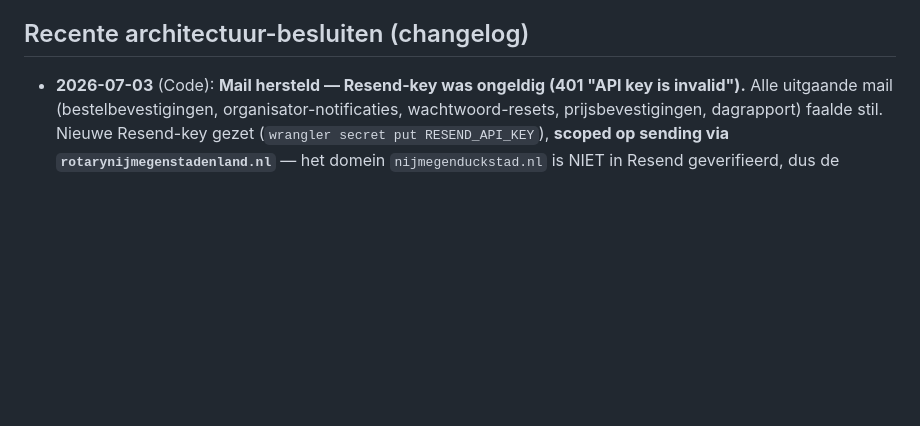
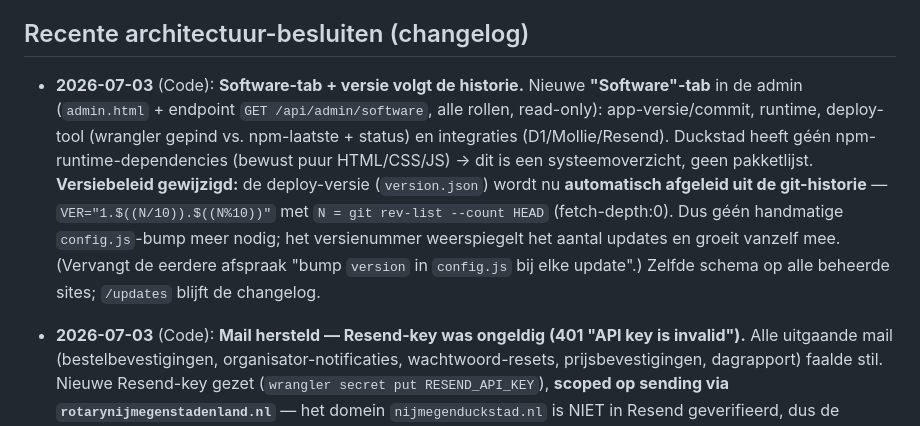
Before and after one commit to marcovanthiel/nijmegenduckstad, a Markdown page: CLAUDE.md, the part around the change. Drawn GitHub-style; blank space fills up the shorter version.

Commit message:
docs: versiebeleid (historie-gebaseerd) + Software-tab vastgelegd
Co-Authored-By: Claude Fable 5 <noreply@anthropic.com>

```diff
--- a/CLAUDE.md
+++ b/CLAUDE.md
@@ -207,6 +207,17 @@ De site wordt uitgebreid van static-only naar een Worker-met-code + D1:
   prijzen-aanbrengers gebouwd/uitgebreid wordt.
 
 ## Recente architectuur-besluiten (changelog)
+
+- **2026-07-03** (Code): **Software-tab + versie volgt de historie.** Nieuwe **"Software"-tab**
+  in de admin (`admin.html` + endpoint `GET /api/admin/software`, alle rollen, read-only):
+  app-versie/commit, runtime, deploy-tool (wrangler gepind vs. npm-laatste + status) en
+  integraties (D1/Mollie/Resend). Duckstad heeft géén npm-runtime-dependencies (bewust puur
+  HTML/CSS/JS) → dit is een systeemoverzicht, geen pakketlijst. **Versiebeleid gewijzigd:** de
+  deploy-versie (`version.json`) wordt nu **automatisch afgeleid uit de git-historie** —
+  `VER="1.$((N/10)).$((N%10))"` met `N = git rev-list --count HEAD` (fetch-depth:0). Dus géén
+  handmatige `config.js`-bump meer nodig; het versienummer weerspiegelt het aantal updates en
+  groeit vanzelf mee. (Vervangt de eerdere afspraak "bump `version` in `config.js` bij elke
+  update".) Zelfde schema op alle beheerde sites; `/updates` blijft de changelog.
 
 - **2026-07-03** (Code): **Mail hersteld — Resend-key was ongeldig (401 "API key is invalid").**
   Alle uitgaande mail (bestelbevestigingen, organisator-notificaties, wachtwoord-resets,
```
